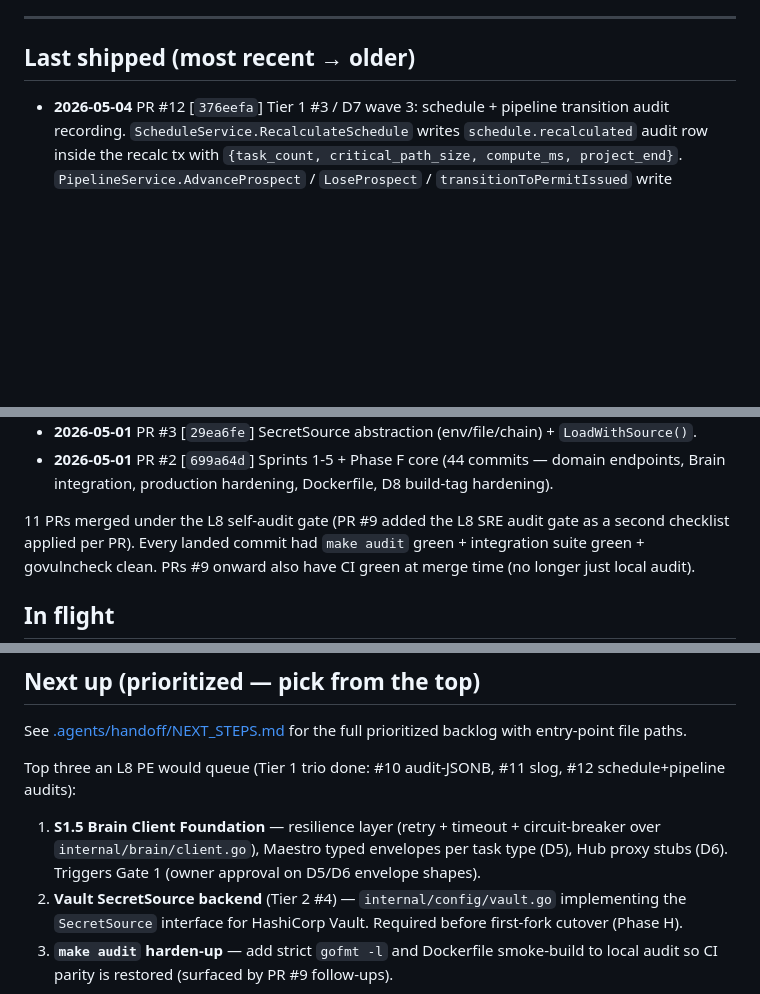
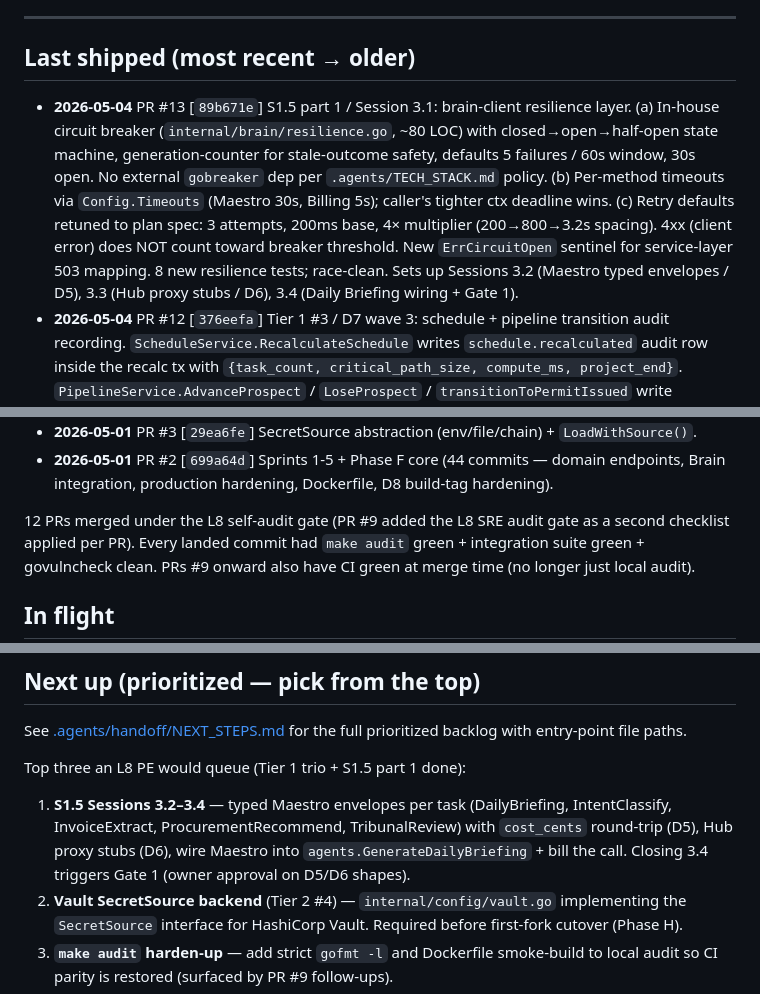
Before and after one commit to futurebuildai/buildos, a Markdown page: HANDOFF.md, 3 parts joined by grey strips. Drawn GitHub-style; blank space fills up the shorter version.

Commit message:
docs(handoff): record PR #13 (S1.5 part 1 brain resilience)
Top-three reflowed: Sessions 3.2–3.4 (Maestro typed envelopes / Hub
proxy stubs / Daily Briefing wiring → Gate 1) becomes #1; Vault
SecretSource and make-audit harden-up follow.

Co-Authored-By: Claude Opus 4.6 <noreply@anthropic.com>

```diff
--- a/HANDOFF.md
+++ b/HANDOFF.md
@@ -20,6 +20,7 @@ Companion docs:
 
 ## Last shipped (most recent → older)
 
+- **2026-05-04** PR #13 [`89b671e`] S1.5 part 1 / Session 3.1: brain-client resilience layer. (a) In-house circuit breaker (`internal/brain/resilience.go`, ~80 LOC) with closed→open→half-open state machine, generation-counter for stale-outcome safety, defaults 5 failures / 60s window, 30s open. No external `gobreaker` dep per `.agents/TECH_STACK.md` policy. (b) Per-method timeouts via `Config.Timeouts` (Maestro 30s, Billing 5s); caller's tighter ctx deadline wins. (c) Retry defaults retuned to plan spec: 3 attempts, 200ms base, 4× multiplier (200→800→3.2s spacing). 4xx (client error) does NOT count toward breaker threshold. New `ErrCircuitOpen` sentinel for service-layer 503 mapping. 8 new resilience tests; race-clean. Sets up Sessions 3.2 (Maestro typed envelopes / D5), 3.3 (Hub proxy stubs / D6), 3.4 (Daily Briefing wiring + Gate 1).
 - **2026-05-04** PR #12 [`376eefa`] Tier 1 #3 / D7 wave 3: schedule + pipeline transition audit recording. `ScheduleService.RecalculateSchedule` writes `schedule.recalculated` audit row inside the recalc tx with `{task_count, critical_path_size, compute_ms, project_end}`. `PipelineService.AdvanceProspect` / `LoseProspect` / `transitionToPermitIssued` write `pipeline.stage_transitioned` inside the existing tx with before/after stage + probability_pct (project_id metadata for permit-issued, reason for lose). Both constructors take `AuditRecorder` (nil → noop), matching the Fleet/Procurement/Field/Budget pattern. API handlers extract `claims.Sub` via `mw.MustClaimsFromContext` and pass through. New `AuditResourceSchedule` constant. Mock services + happy-path tests assert `user_sub` propagates. Closes the audit-trail gap for the two highest-mutation surfaces (CPM recalcs + pipeline stage transitions).
 - **2026-05-04** PR #11 [`e9edb96`] Tier 1 #2: slog Restricted-class PII attribute scrub via `obs.CorrelatingHandler`. `Handle` rebuilds the `slog.Record` to mask attrs whose key matches `pii.FieldClass` at Restricted (email, phone, gps_*, oidc_subject, ip_address, etc.). Group attrs recurse. `WithAttrs`-baked attrs are also scrubbed so long-lived loggers can't smuggle PII. Confidential and below pass through unchanged (vendor names, *_cents, request_id/trace_id/span_id retained for triage). 6 new test functions (~14 catalog cases). Completes the 3-leg PII-egress trio: Sentry (PR #6) + audit JSONB (PR #10) + slog (PR #11).
 - **2026-05-04** PR #10 [`92231c0`] Tier 1 #1: audit-log JSONB Restricted-class PII scrub. `AuditStore.InsertAudit` now wraps Before/After/Metadata in `pii.ScrubJSON(blob, pii.Restricted)` before INSERT. Confidential-class fields (vendor, *_cents, project) intentionally preserved for investigative value. 5 unit tests + 1 integration round-trip test.
@@ -32,7 +33,7 @@ Companion docs:
 - **2026-05-01** PR #3 [`29ea6fe`] SecretSource abstraction (env/file/chain) + `LoadWithSource()`.
 - **2026-05-01** PR #2 [`699a64d`] Sprints 1-5 + Phase F core (44 commits — domain endpoints, Brain integration, production hardening, Dockerfile, D8 build-tag hardening).
 
-11 PRs merged under the L8 self-audit gate (PR #9 added the L8 SRE
+12 PRs merged under the L8 self-audit gate (PR #9 added the L8 SRE
 audit gate as a second checklist applied per PR). Every landed
 commit had `make audit` green + integration suite green +
 govulncheck clean. PRs #9 onward also have CI green at merge time
@@ -58,12 +59,13 @@ Known follow-up surfaced by PR #9 (not blocking, queued):
 See [.agents/handoff/NEXT_STEPS.md](./.agents/handoff/NEXT_STEPS.md)
 for the full prioritized backlog with entry-point file paths.
 
-Top three an L8 PE would queue (Tier 1 trio done: #10 audit-JSONB, #11 slog, #12 schedule+pipeline audits):
+Top three an L8 PE would queue (Tier 1 trio + S1.5 part 1 done):
 
-1. **S1.5 Brain Client Foundation** — resilience layer (retry +
-   timeout + circuit-breaker over `internal/brain/client.go`),
-   Maestro typed envelopes per task type (D5), Hub proxy stubs (D6).
-   Triggers Gate 1 (owner approval on D5/D6 envelope shapes).
+1. **S1.5 Sessions 3.2–3.4** — typed Maestro envelopes per task
+   (DailyBriefing, IntentClassify, InvoiceExtract, ProcurementRecommend,
+   TribunalReview) with `cost_cents` round-trip (D5), Hub proxy stubs
+   (D6), wire Maestro into `agents.GenerateDailyBriefing` + bill the
+   call. Closing 3.4 triggers Gate 1 (owner approval on D5/D6 shapes).
 2. **Vault SecretSource backend** (Tier 2 #4) — `internal/config/vault.go`
    implementing the `SecretSource` interface for HashiCorp Vault.
    Required before first-fork cutover (Phase H).
```
